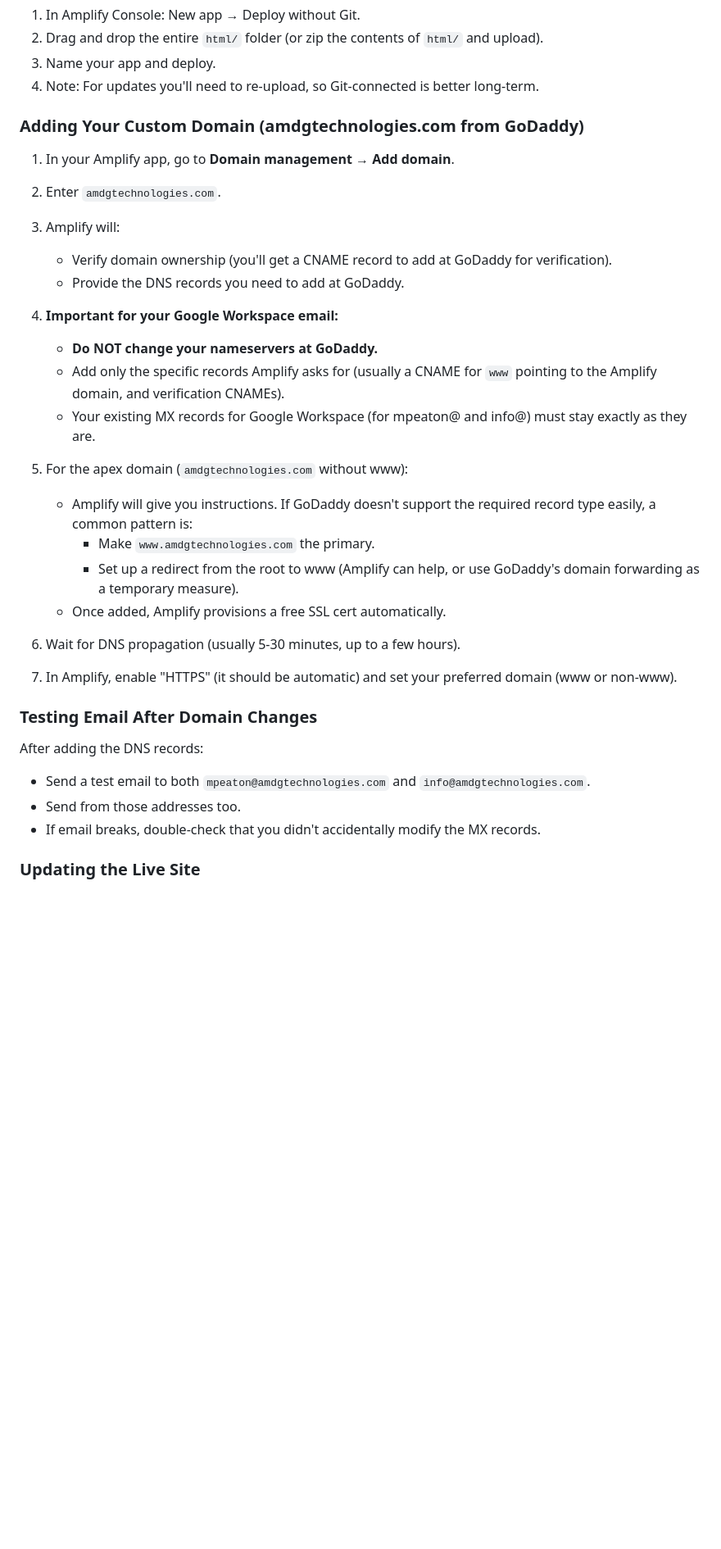
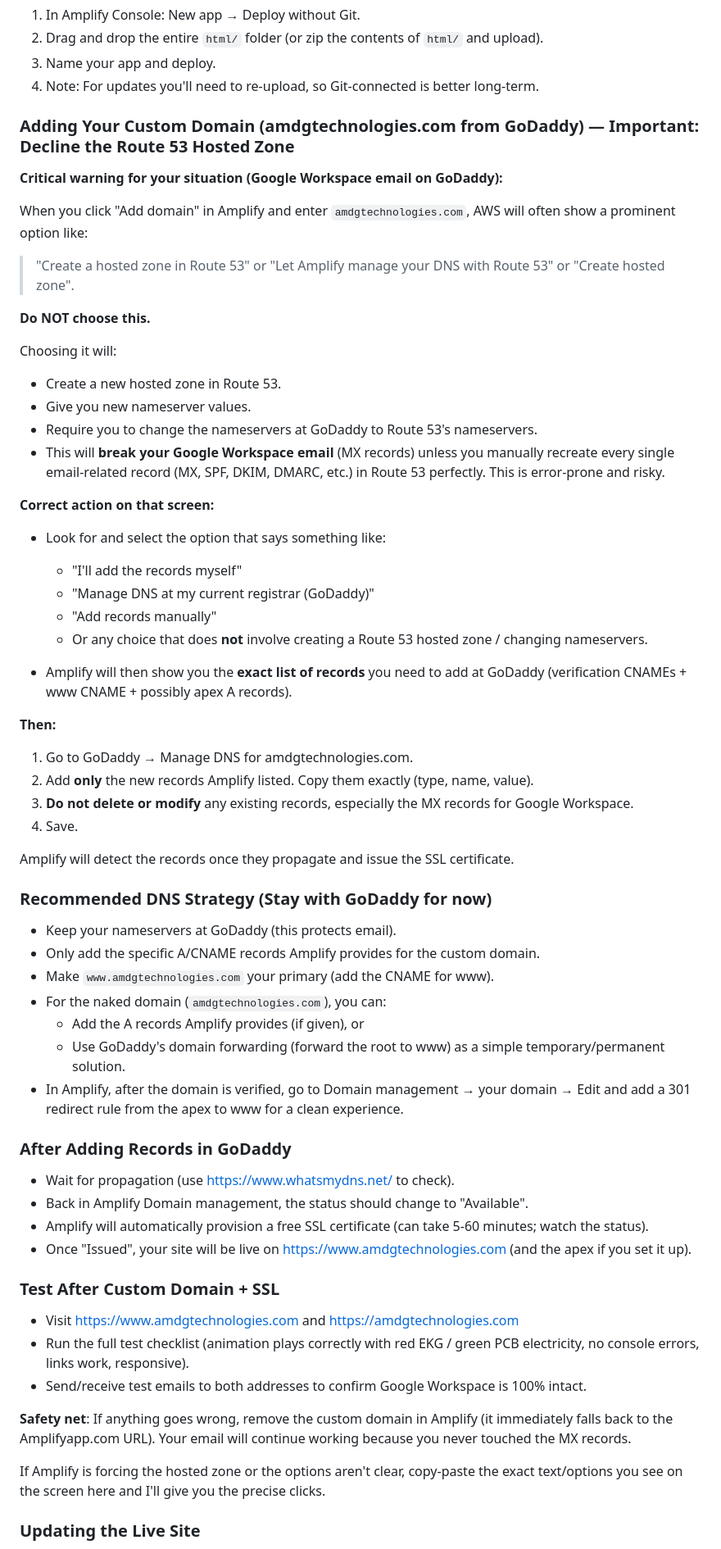
Before and after one commit to mpeaton/BannerPage, a Markdown page: DEPLOYMENT.md, the part around one of its changes. Shown at 82% size. GitHub-like rendering; blank space fills up the shorter version.

Commit message:
Add prominent, specific instructions for declining AWS Route 53 hosted zone creation when adding custom domain from GoDaddy (protects Google Workspace email)

```diff
--- a/DEPLOYMENT.md
+++ b/DEPLOYMENT.md
@@ -65,31 +65,66 @@ The repo has been prepared with:
 3. Name your app and deploy.
 4. Note: For updates you'll need to re-upload, so Git-connected is better long-term.
 
-### Adding Your Custom Domain (amdgtechnologies.com from GoDaddy)
+### Adding Your Custom Domain (amdgtechnologies.com from GoDaddy) — Important: Decline the Route 53 Hosted Zone
 
-1. In your Amplify app, go to **Domain management** → **Add domain**.
-2. Enter `amdgtechnologies.com`.
-3. Amplify will:
-   - Verify domain ownership (you'll get a CNAME record to add at GoDaddy for verification).
-   - Provide the DNS records you need to add at GoDaddy.
-4. **Important for your Google Workspace email:**
-   - **Do NOT change your nameservers at GoDaddy.**
-   - Add only the specific records Amplify asks for (usually a CNAME for `www` pointing to the Amplify domain, and verification CNAMEs).
-   - Your existing MX records for Google Workspace (for mpeaton@ and info@) must stay exactly as they are.
-5. For the apex domain (`amdgtechnologies.com` without www):
-   - Amplify will give you instructions. If GoDaddy doesn't support the required record type easily, a common pattern is:
-     - Make `www.amdgtechnologies.com` the primary.
-     - Set up a redirect from the root to www (Amplify can help, or use GoDaddy's domain forwarding as a temporary measure).
-   - Once added, Amplify provisions a free SSL cert automatically.
+**Critical warning for your situation (Google Workspace email on GoDaddy):**
 
-6. Wait for DNS propagation (usually 5-30 minutes, up to a few hours).
-7. In Amplify, enable "HTTPS" (it should be automatic) and set your preferred domain (www or non-www).
+When you click "Add domain" in Amplify and enter `amdgtechnologies.com`, AWS will often show a prominent option like:
 
-### Testing Email After Domain Changes
-After adding the DNS records:
-- Send a test email to both `mpeaton@amdgtechnologies.com` and `info@amdgtechnologies.com`.
-- Send from those addresses too.
-- If email breaks, double-check that you didn't accidentally modify the MX records.
+> "Create a hosted zone in Route 53" or "Let Amplify manage your DNS with Route 53" or "Create hosted zone".
+
+**Do NOT choose this.**
+
+Choosing it will:
+- Create a new hosted zone in Route 53.
+- Give you new nameserver values.
+- Require you to change the nameservers at GoDaddy to Route 53's nameservers.
+- This will **break your Google Workspace email** (MX records) unless you manually recreate every single email-related record (MX, SPF, DKIM, DMARC, etc.) in Route 53 perfectly. This is error-prone and risky.
+
+**Correct action on that screen:**
+
+- Look for and select the option that says something like:
+  - "I'll add the records myself"
+  - "Manage DNS at my current registrar (GoDaddy)"
+  - "Add records manually"
+  - Or any choice that does **not** involve creating a Route 53 hosted zone / changing nameservers.
+
+- Amplify will then show you the **exact list of records** you need to add at GoDaddy (verification CNAMEs + www CNAME + possibly apex A records).
+
+**Then:**
+1. Go to GoDaddy → Manage DNS for amdgtechnologies.com.
+2. Add **only** the new records Amplify listed. Copy them exactly (type, name, value).
+3. **Do not delete or modify** any existing records, especially the MX records for Google Workspace.
+4. Save.
+
+Amplify will detect the records once they propagate and issue the SSL certificate.
+
+### Recommended DNS Strategy (Stay with GoDaddy for now)
+
+- Keep your nameservers at GoDaddy (this protects email).
+- Only add the specific A/CNAME records Amplify provides for the custom domain.
+- Make `www.amdgtechnologies.com` your primary (add the CNAME for www).
+- For the naked domain (`amdgtechnologies.com`), you can:
+  - Add the A records Amplify provides (if given), or
+  - Use GoDaddy's domain forwarding (forward the root to www) as a simple temporary/permanent solution.
+- In Amplify, after the domain is verified, go to Domain management → your domain → Edit and add a 301 redirect rule from the apex to www for a clean experience.
+
+### After Adding Records in GoDaddy
+
+- Wait for propagation (use https://www.whatsmydns.net/ to check).
+- Back in Amplify Domain management, the status should change to "Available".
+- Amplify will automatically provision a free SSL certificate (can take 5-60 minutes; watch the status).
+- Once "Issued", your site will be live on https://www.amdgtechnologies.com (and the apex if you set it up).
+
+### Test After Custom Domain + SSL
+
+- Visit https://www.amdgtechnologies.com and https://amdgtechnologies.com
+- Run the full test checklist (animation plays correctly with red EKG / green PCB electricity, no console errors, links work, responsive).
+- Send/receive test emails to both addresses to confirm Google Workspace is 100% intact.
+
+**Safety net**: If anything goes wrong, remove the custom domain in Amplify (it immediately falls back to the Amplifyapp.com URL). Your email will continue working because you never touched the MX records.
+
+If Amplify is forcing the hosted zone or the options aren't clear, copy-paste the exact text/options you see on the screen here and I'll give you the precise clicks.
 
 ### Updating the Live Site
 - With Git connected: Just push changes. Amplify will redeploy.
```
Also changed, not shown: other parts of DEPLOYMENT.md (+10 -9 lines).
